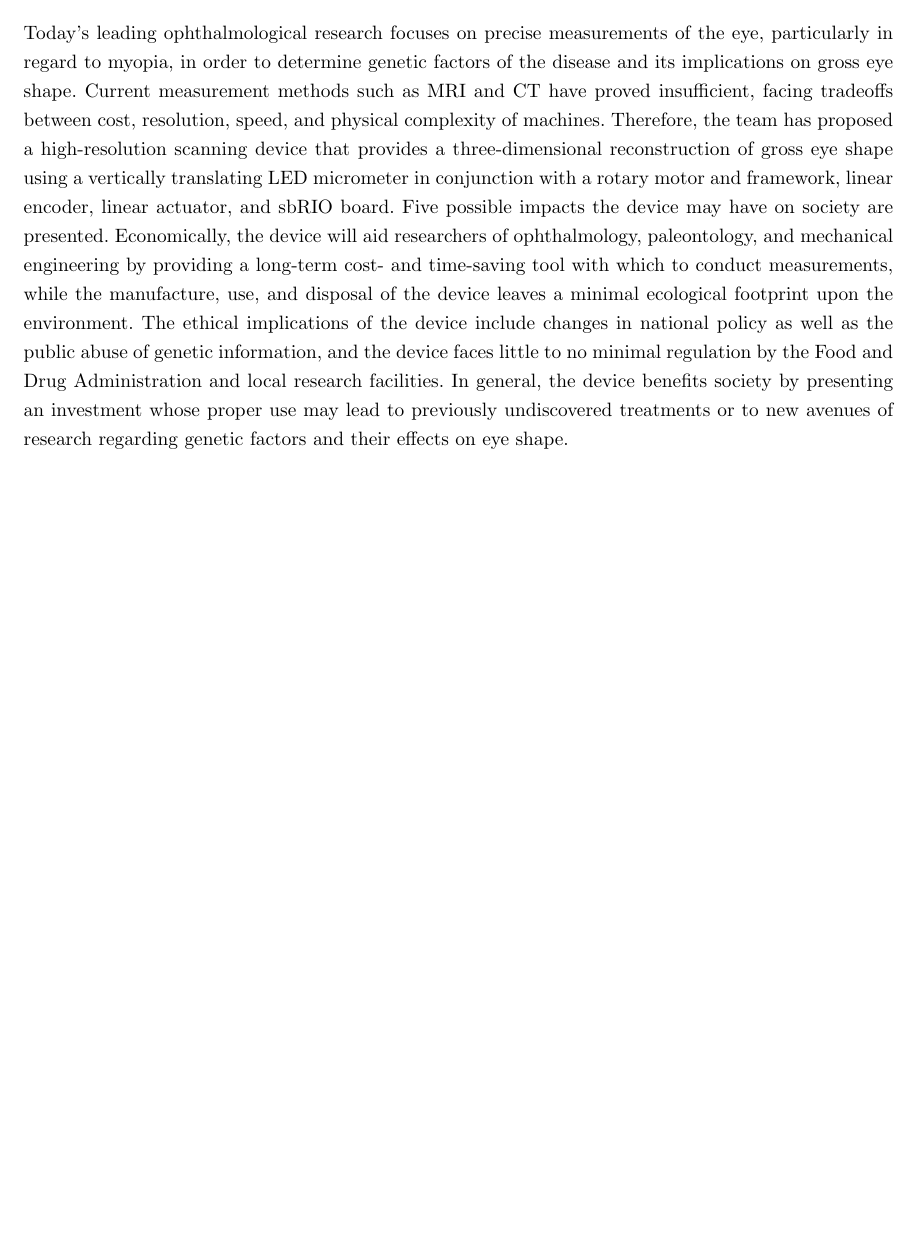
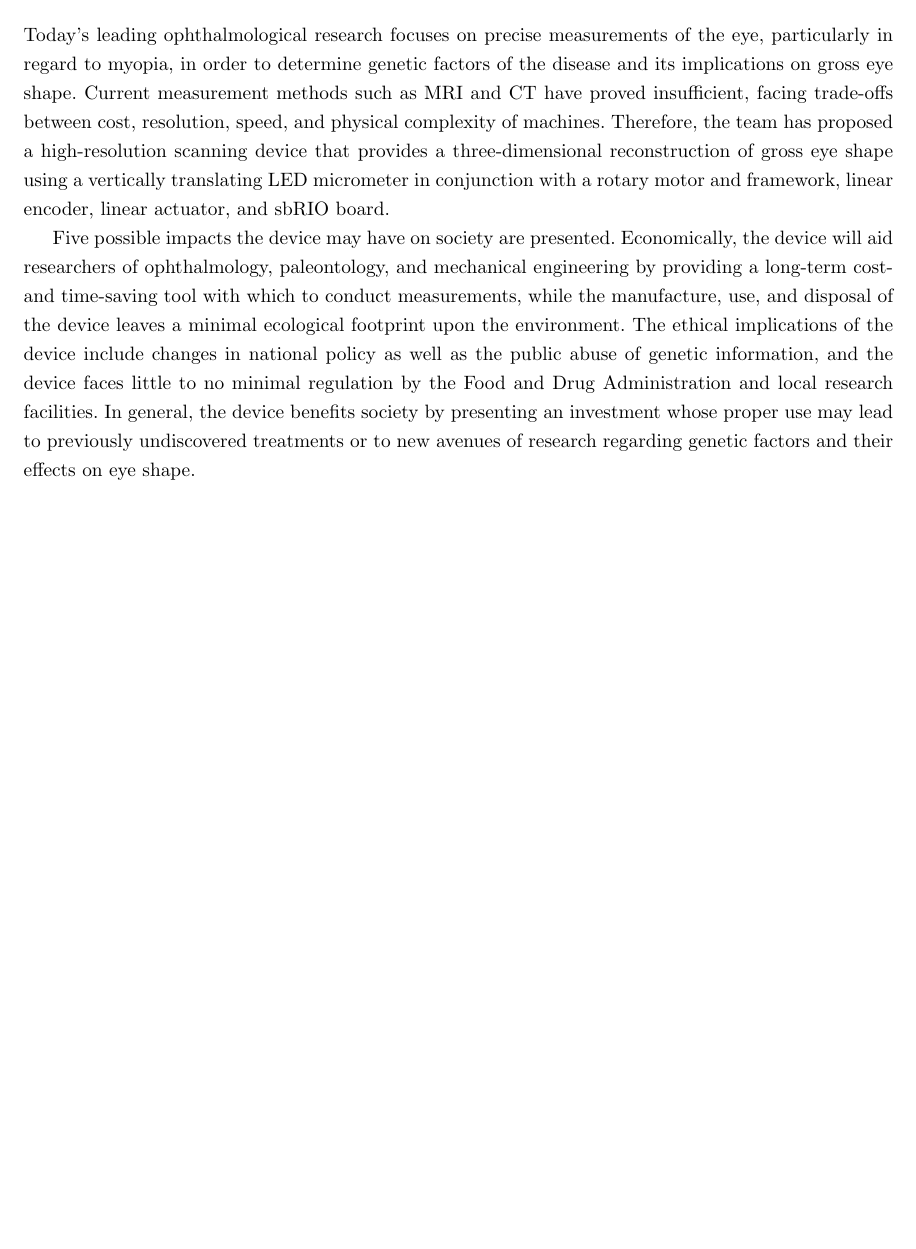
Before and after one commit to tel/4601, a LaTeX document (sia/sia.tex): part of page 4 of 9, cut so that both start at the same text. Compiled offline with pdfLaTeX.

Commit message:
* sia/sia.tex: Reset line length to < 80 character and spell checked.

```diff
--- a/sia/sia.tex
+++ b/sia/sia.tex
@@ -20,30 +20,32 @@
 \label{sec:exec-summary}
 
 Today's leading ophthalmological research focuses on precise
-measurements of the eye, particularly in regard to myopia,
-in order to determine genetic factors of the disease and its
-implications on gross eye shape. Current measurement
-methods such as MRI and CT have proved insufficient, facing
-tradeoffs between cost, resolution, speed, and physical complexity of
-machines. Therefore, the team has proposed a high-resolution
-scanning device that provides a three-dimensional reconstruction of gross eye
-shape using a vertically translating LED micrometer in
-conjunction with a rotary motor and framework, linear
+measurements of the eye, particularly in regard to myopia, in order to
+determine genetic factors of the disease and its implications on gross
+eye shape. Current measurement methods such as MRI and CT have proved
+insufficient, facing trade-offs between cost, resolution, speed, and
+physical complexity of machines. Therefore, the team has proposed a
+high-resolution scanning device that provides a three-dimensional
+reconstruction of gross eye shape using a vertically translating LED
+micrometer in conjunction with a rotary motor and framework, linear
 encoder, linear actuator, and sbRIO board.
-Five possible impacts the device may
-have on society are presented. Economically, the device
-will aid
-researchers of ophthalmology, paleontology, and mechanical
-engineering by providing a long-term cost- and time-saving tool with
-which to conduct measurements, while the manufacture, use, and
-disposal of the device leaves a minimal ecological footprint
-upon the environment. The ethical implications of the device include changes in
-national policy as well as the public abuse of genetic information,
-and the device faces little to no minimal regulation by the Food and Drug
-Administration and local research facilities. In general, the device benefits society by presenting an investment whose proper use
-may lead to previously undiscovered treatments or to new avenues of research regarding genetic factors and their effects on eye shape.
 
- %oh no it's only 207 words! Do we really need 43 more words in there to have a "real" executive summary? -Ginger
+Five possible impacts the device may have on society are
+presented. Economically, the device will aid researchers of
+ophthalmology, paleontology, and mechanical engineering by providing a
+long-term cost- and time-saving tool with which to conduct
+measurements, while the manufacture, use, and disposal of the device
+leaves a minimal ecological footprint upon the environment. The
+ethical implications of the device include changes in national policy
+as well as the public abuse of genetic information, and the device
+faces little to no minimal regulation by the Food and Drug
+Administration and local research facilities. In general, the device
+benefits society by presenting an investment whose proper use may lead
+to previously undiscovered treatments or to new avenues of research
+regarding genetic factors and their effects on eye shape.
+
+% oh no it's only 207 words! Do we really need 43 more words in there
+% to have a "real" executive summary? -Ginger
 
 \newpage
 
```
Also changed, not shown: sia/sia.tex (77 more changed lines).
